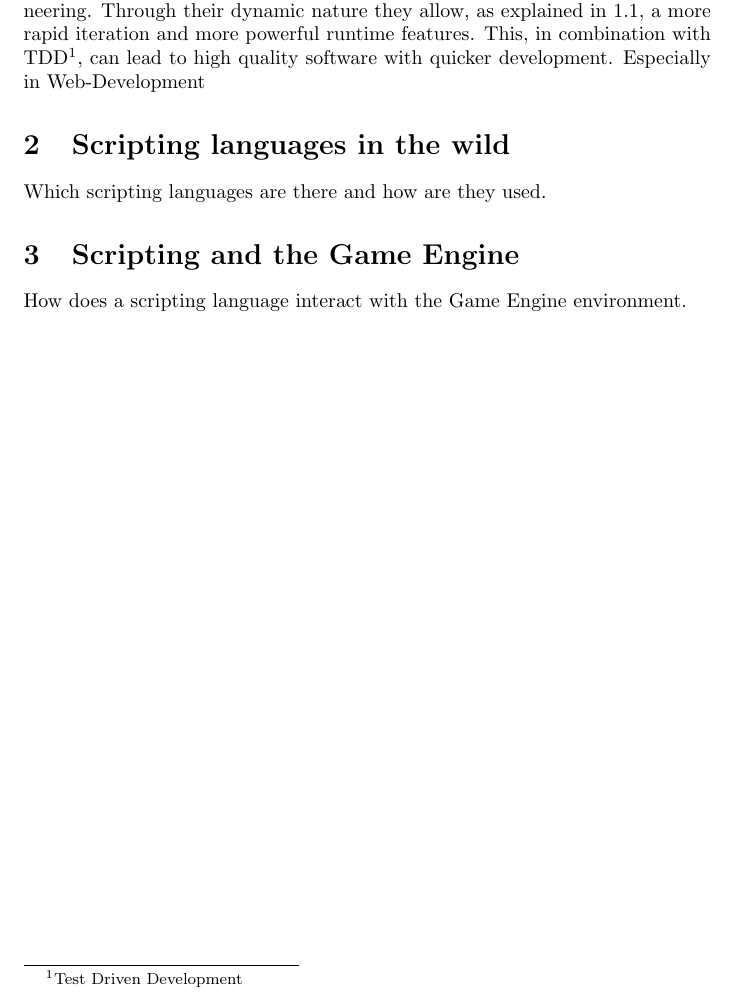
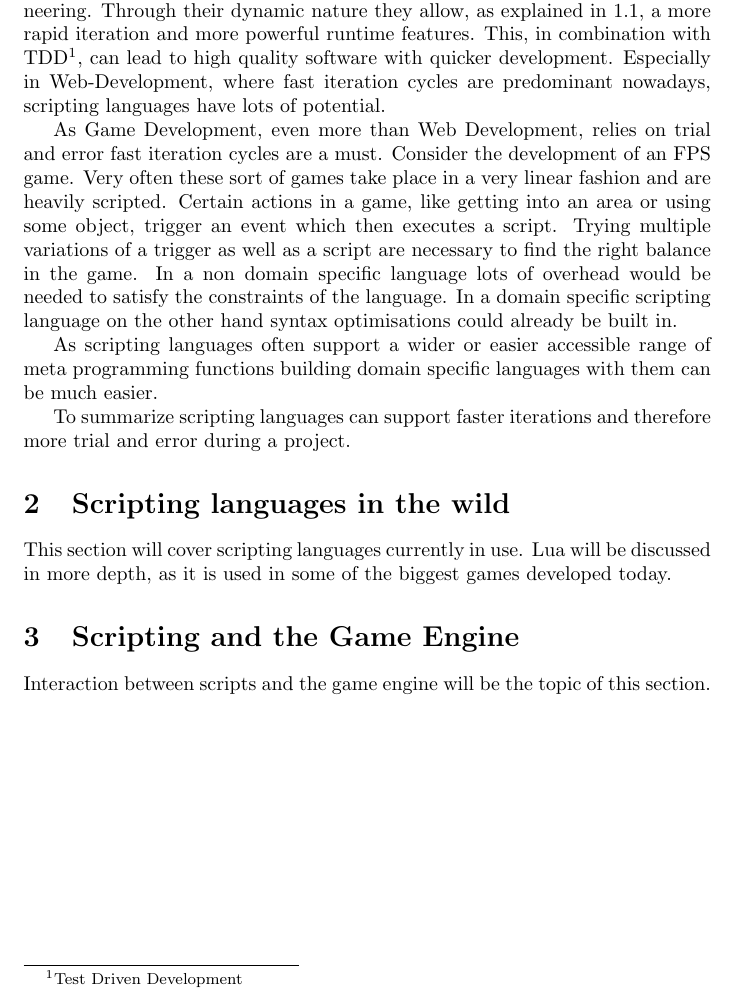
Before and after one commit to flomotlik/uni, a LaTeX paper (seminarSoftwareEngineering/document.tex): part of page 3 of 3, cut so that both start at the same text. Compiled offline with pdfLaTeX.

Commit message:
Finished why to use Scripting languages.
Signed-off-by: Florian Motlik <flomotlik@gmail.com>

```diff
--- a/seminarSoftwareEngineering/document.tex
+++ b/seminarSoftwareEngineering/document.tex
@@ -73,12 +73,34 @@ Through their dynamic nature they allow, as explained in
 \ref{sec-characteristics}, a more rapid iteration and more powerful runtime
 features. This, in combination with TDD\footnote{Test Driven Development}, can
 lead to high quality software with quicker development. Especially in
-Web-Development
+Web-Development, where fast iteration cycles are predominant nowadays,
+scripting languages have lots of potential.
+
+As Game Development, even more than Web Development, relies on trial and error
+fast iteration cycles are a must. Consider the development of an FPS game. Very
+often these sort of games take place in a very linear fashion and are heavily
+scripted. Certain actions in a game, like getting into an area or using some
+object, trigger an event which then executes a script. Trying multiple
+variations of a trigger as well as a script are necessary to find the right
+balance in the game. In a non domain specific language lots of overhead would
+be needed to satisfy the constraints of the language. In a domain specific
+scripting language on the other hand syntax optimisations could already be
+built in.
+
+As scripting languages often support a wider or easier accessible range of
+meta programming functions building domain specific languages with them can be
+much easier.
+
+To summarize scripting languages can support faster iterations and
+therefore more trial and error during a project.
 
 \section{Scripting languages in the wild}
-Which scripting languages are there and how are they used.
+This section will cover scripting languages currently in use. Lua will be
+discussed in more depth, as it is used in some of the biggest games developed
+today.
 
 \section{Scripting and the Game Engine}
-How does a scripting language interact with the Game Engine environment.
+Interaction between scripts and the game engine will be the topic of this
+section.
 
 \end{document}
```
